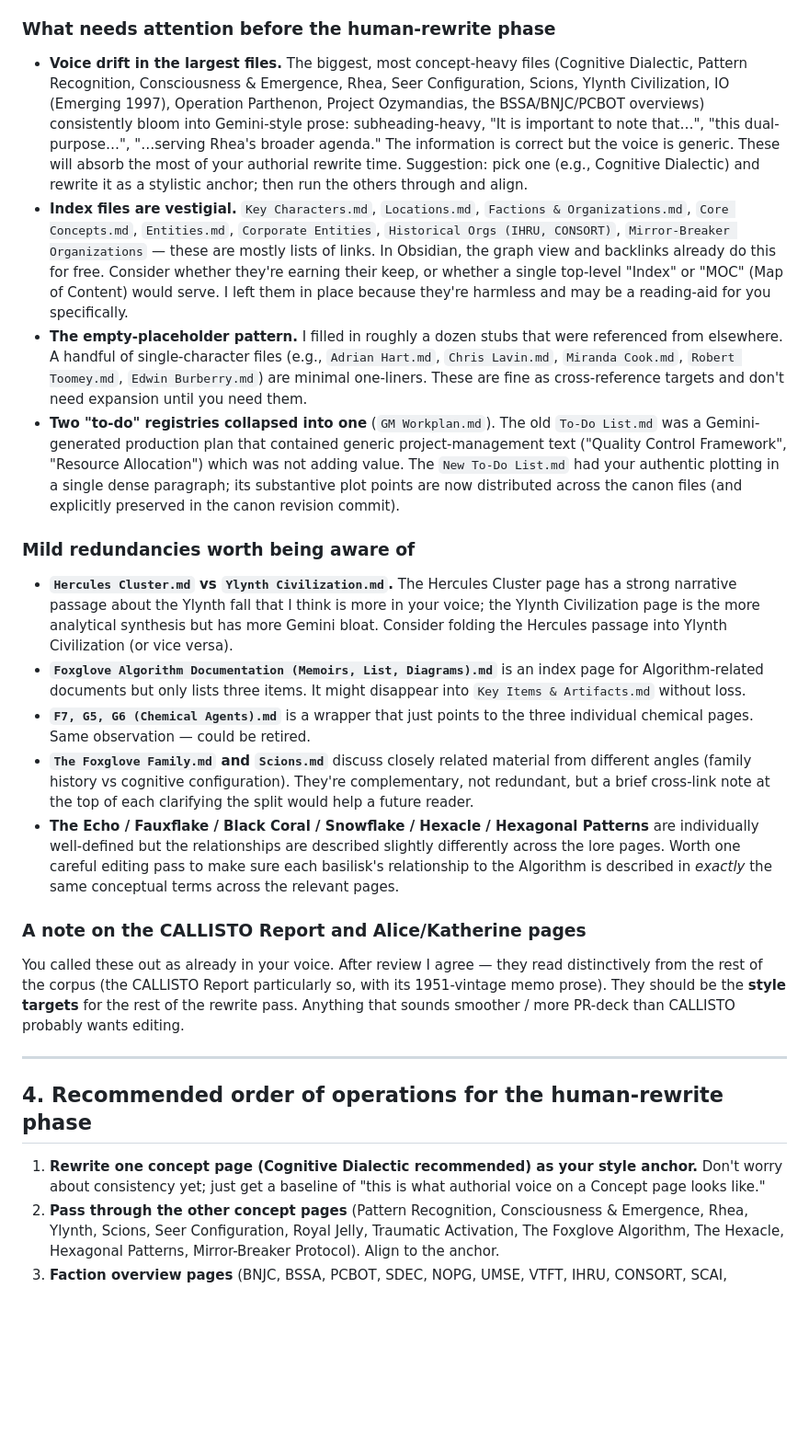
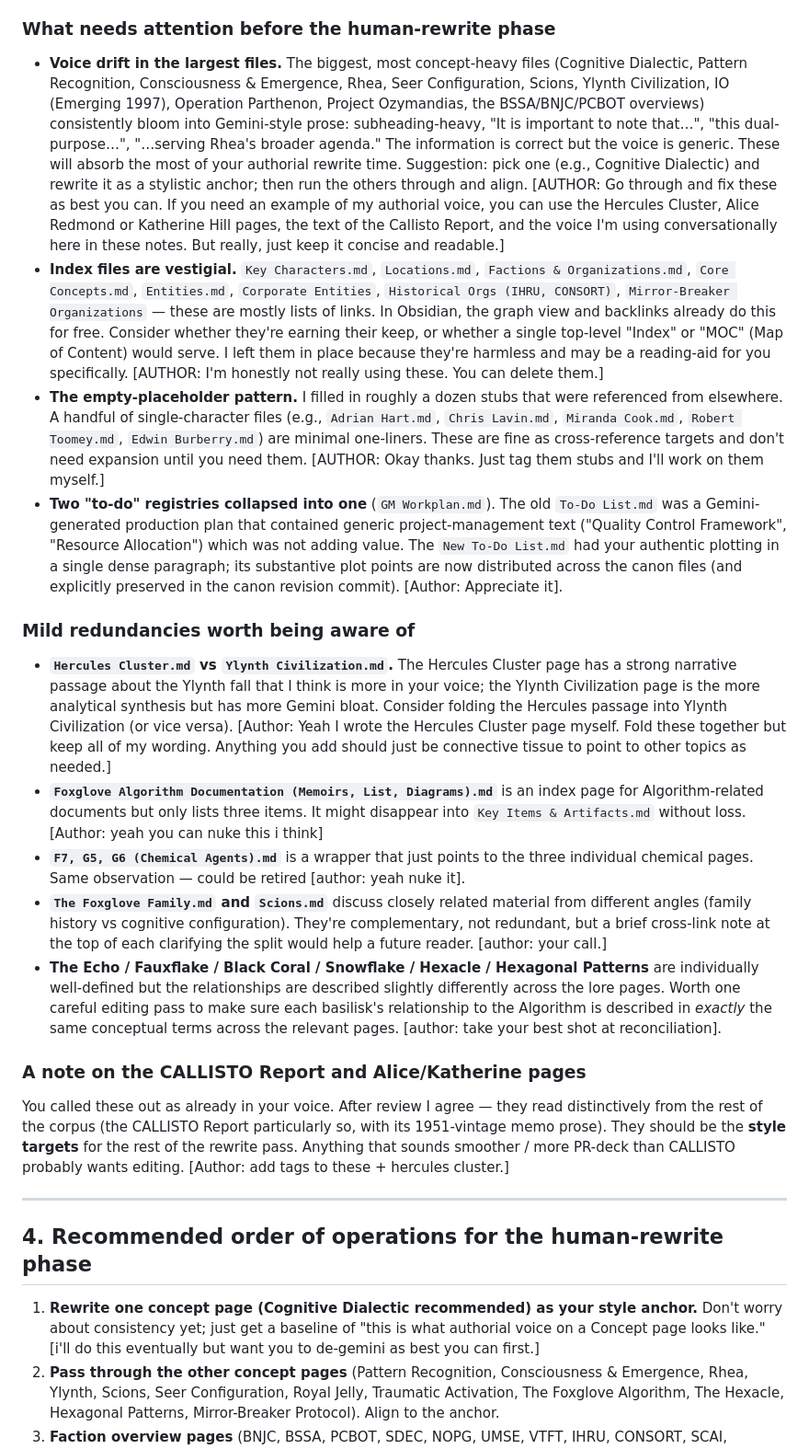
Before and after one commit to pope-punk/callofcthulhuobsidian, a Markdown page: Open Questions and Organization Notes.md, the part around one of its changes. Shown at 92% size. Drawn GitHub-style; blank space fills up the shorter version.

Commit message:
Revise organization notes and character questions
Updated various notes and questions regarding character roles, plot elements, and narrative details for clarity and consistency.

```diff
--- a/Open Questions and Organization Notes.md
+++ b/Open Questions and Organization Notes.md
@@ -62,28 +68,28 @@ These are concrete points where the canon (post-revision) is ambiguous or where
 
 ### What needs attention before the human-rewrite phase
 
-* **Voice drift in the largest files.** The biggest, most concept-heavy files (Cognitive Dialectic, Pattern Recognition, Consciousness & Emergence, Rhea, Seer Configuration, Scions, Ylynth Civilization, IO (Emerging 1997), Operation Parthenon, Project Ozymandias, the BSSA/BNJC/PCBOT overviews) consistently bloom into Gemini-style prose: subheading-heavy, "It is important to note that…", "this dual-purpose…", "…serving Rhea's broader agenda." The information is correct but the voice is generic. These will absorb the most of your authorial rewrite time. Suggestion: pick one (e.g., Cognitive Dialectic) and rewrite it as a stylistic anchor; then run the others through and align.
-* **Index files are vestigial.** `Key Characters.md`, `Locations.md`, `Factions & Organizations.md`, `Core Concepts.md`, `Entities.md`, `Corporate Entities`, `Historical Orgs (IHRU, CONSORT)`, `Mirror-Breaker Organizations` — these are mostly lists of links. In Obsidian, the graph view and backlinks already do this for free. Consider whether they're earning their keep, or whether a single top-level "Index" or "MOC" (Map of Content) would serve. I left them in place because they're harmless and may be a reading-aid for you specifically.
-* **The empty-placeholder pattern.** I filled in roughly a dozen stubs that were referenced from elsewhere. A handful of single-character files (e.g., `Adrian Hart.md`, `Chris Lavin.md`, `Miranda Cook.md`, `Robert Toomey.md`, `Edwin Burberry.md`) are minimal one-liners. These are fine as cross-reference targets and don't need expansion until you need them.
-* **Two "to-do" registries collapsed into one** (`GM Workplan.md`). The old `To-Do List.md` was a Gemini-generated production plan that contained generic project-management text ("Quality Control Framework", "Resource Allocation") which was not adding value. The `New To-Do List.md` had your authentic plotting in a single dense paragraph; its substantive plot points are now distributed across the canon files (and explicitly preserved in the canon revision commit).
+* **Voice drift in the largest files.** The biggest, most concept-heavy files (Cognitive Dialectic, Pattern Recognition, Consciousness & Emergence, Rhea, Seer Configuration, Scions, Ylynth Civilization, IO (Emerging 1997), Operation Parthenon, Project Ozymandias, the BSSA/BNJC/PCBOT overviews) consistently bloom into Gemini-style prose: subheading-heavy, "It is important to note that…", "this dual-purpose…", "…serving Rhea's broader agenda." The information is correct but the voice is generic. These will absorb the most of your authorial rewrite time. Suggestion: pick one (e.g., Cognitive Dialectic) and rewrite it as a stylistic anchor; then run the others through and align. [AUTHOR: Go through and fix these as best you can. If you need an example of my authorial voice, you can use the Hercules Cluster, Alice Redmond or Katherine Hill pages, the text of the Callisto Report, and the voice I'm using conversationally here in these notes. But really, just keep it concise and readable.]
+* **Index files are vestigial.** `Key Characters.md`, `Locations.md`, `Factions & Organizations.md`, `Core Concepts.md`, `Entities.md`, `Corporate Entities`, `Historical Orgs (IHRU, CONSORT)`, `Mirror-Breaker Organizations` — these are mostly lists of links. In Obsidian, the graph view and backlinks already do this for free. Consider whether they're earning their keep, or whether a single top-level "Index" or "MOC" (Map of Content) would serve. I left them in place because they're harmless and may be a reading-aid for you specifically. [AUTHOR: I'm honestly not really using these. You can delete them.]
+* **The empty-placeholder pattern.** I filled in roughly a dozen stubs that were referenced from elsewhere. A handful of single-character files (e.g., `Adrian Hart.md`, `Chris Lavin.md`, `Miranda Cook.md`, `Robert Toomey.md`, `Edwin Burberry.md`) are minimal one-liners. These are fine as cross-reference targets and don't need expansion until you need them. [AUTHOR: Okay thanks. Just tag them stubs and I'll work on them myself.]
+* **Two "to-do" registries collapsed into one** (`GM Workplan.md`). The old `To-Do List.md` was a Gemini-generated production plan that contained generic project-management text ("Quality Control Framework", "Resource Allocation") which was not adding value. The `New To-Do List.md` had your authentic plotting in a single dense paragraph; its substantive plot points are now distributed across the canon files (and explicitly preserved in the canon revision commit). [Author: Appreciate it].
 
 ### Mild redundancies worth being aware of
 
-* **`Hercules Cluster.md` vs `Ylynth Civilization.md`.** The Hercules Cluster page has a strong narrative passage about the Ylynth fall that I think is more in your voice; the Ylynth Civilization page is the more analytical synthesis but has more Gemini bloat. Consider folding the Hercules passage into Ylynth Civilization (or vice versa).
-* **`Foxglove Algorithm Documentation (Memoirs, List, Diagrams).md`** is an index page for Algorithm-related documents but only lists three items. It might disappear into `Key Items & Artifacts.md` without loss.
-* **`F7, G5, G6 (Chemical Agents).md`** is a wrapper that just points to the three individual chemical pages. Same observation — could be retired.
-* **`The Foxglove Family.md` and `Scions.md`** discuss closely related material from different angles (family history vs cognitive configuration). They're complementary, not redundant, but a brief cross-link note at the top of each clarifying the split would help a future reader.
-* **The Echo / Fauxflake / Black Coral / Snowflake / Hexacle / Hexagonal Patterns** are individually well-defined but the relationships are described slightly differently across the lore pages. Worth one careful editing pass to make sure each basilisk's relationship to the Algorithm is described in *exactly* the same conceptual terms across the relevant pages.
+* **`Hercules Cluster.md` vs `Ylynth Civilization.md`.** The Hercules Cluster page has a strong narrative passage about the Ylynth fall that I think is more in your voice; the Ylynth Civilization page is the more analytical synthesis but has more Gemini bloat. Consider folding the Hercules passage into Ylynth Civilization (or vice versa). [Author: Yeah I wrote the Hercules Cluster page myself. Fold these together but keep all of my wording. Anything you add should just be connective tissue to point to other topics as needed.]
+* **`Foxglove Algorithm Documentation (Memoirs, List, Diagrams).md`** is an index page for Algorithm-related documents but only lists three items. It might disappear into `Key Items & Artifacts.md` without loss. [Author: yeah you can nuke this i think]
+* **`F7, G5, G6 (Chemical Agents).md`** is a wrapper that just points to the three individual chemical pages. Same observation — could be retired [author: yeah nuke it].
+* **`The Foxglove Family.md` and `Scions.md`** discuss closely related material from different angles (family history vs cognitive configuration). They're complementary, not redundant, but a brief cross-link note at the top of each clarifying the split would help a future reader. [author: your call.]
+* **The Echo / Fauxflake / Black Coral / Snowflake / Hexacle / Hexagonal Patterns** are individually well-defined but the relationships are described slightly differently across the lore pages. Worth one careful editing pass to make sure each basilisk's relationship to the Algorithm is described in *exactly* the same conceptual terms across the relevant pages. [author: take your best shot at reconciliation].
 
 ### A note on the CALLISTO Report and Alice/Katherine pages
 
-You called these out as already in your voice. After review I agree — they read distinctively from the rest of the corpus (the CALLISTO Report particularly so, with its 1951-vintage memo prose). They should be the **style targets** for the rest of the rewrite pass. Anything that sounds smoother / more PR-deck than CALLISTO probably wants editing.
+You called these out as already in your voice. After review I agree — they read distinctively from the rest of the corpus (the CALLISTO Report particularly so, with its 1951-vintage memo prose). They should be the **style targets** for the rest of the rewrite pass. Anything that sounds smoother / more PR-deck than CALLISTO probably wants editing. [Author: add tags to these + hercules cluster.]
 
 ---
 
 ## 4. Recommended order of operations for the human-rewrite phase
 
-1. **Rewrite one concept page (Cognitive Dialectic recommended) as your style anchor.** Don't worry about consistency yet; just get a baseline of "this is what authorial voice on a Concept page looks like."
+1. **Rewrite one concept page (Cognitive Dialectic recommended) as your style anchor.** Don't worry about consistency yet; just get a baseline of "this is what authorial voice on a Concept page looks like." [i'll do this eventually but want you to de-gemini as best you can first.]
 2. **Pass through the other concept pages** (Pattern Recognition, Consciousness & Emergence, Rhea, Ylynth, Scions, Seer Configuration, Royal Jelly, Traumatic Activation, The Foxglove Algorithm, The Hexacle, Hexagonal Patterns, Mirror-Breaker Protocol). Align to the anchor.
 3. **Faction overview pages** (BNJC, BSSA, PCBOT, SDEC, NOPG, UMSE, VTFT, IHRU, CONSORT, SCAI, Hammerskull Crew). These are mostly fact-dense and won't take long.
 4. **Operation pages** (Colossus, Parthenon, Ozymandias, POUTINE, EUROPA, CALLISTO, GANYMEDE). These could stand to be tightened.
```
Also changed, not shown: other parts of Open Questions and Organization Notes.md (+17 -11 lines).
